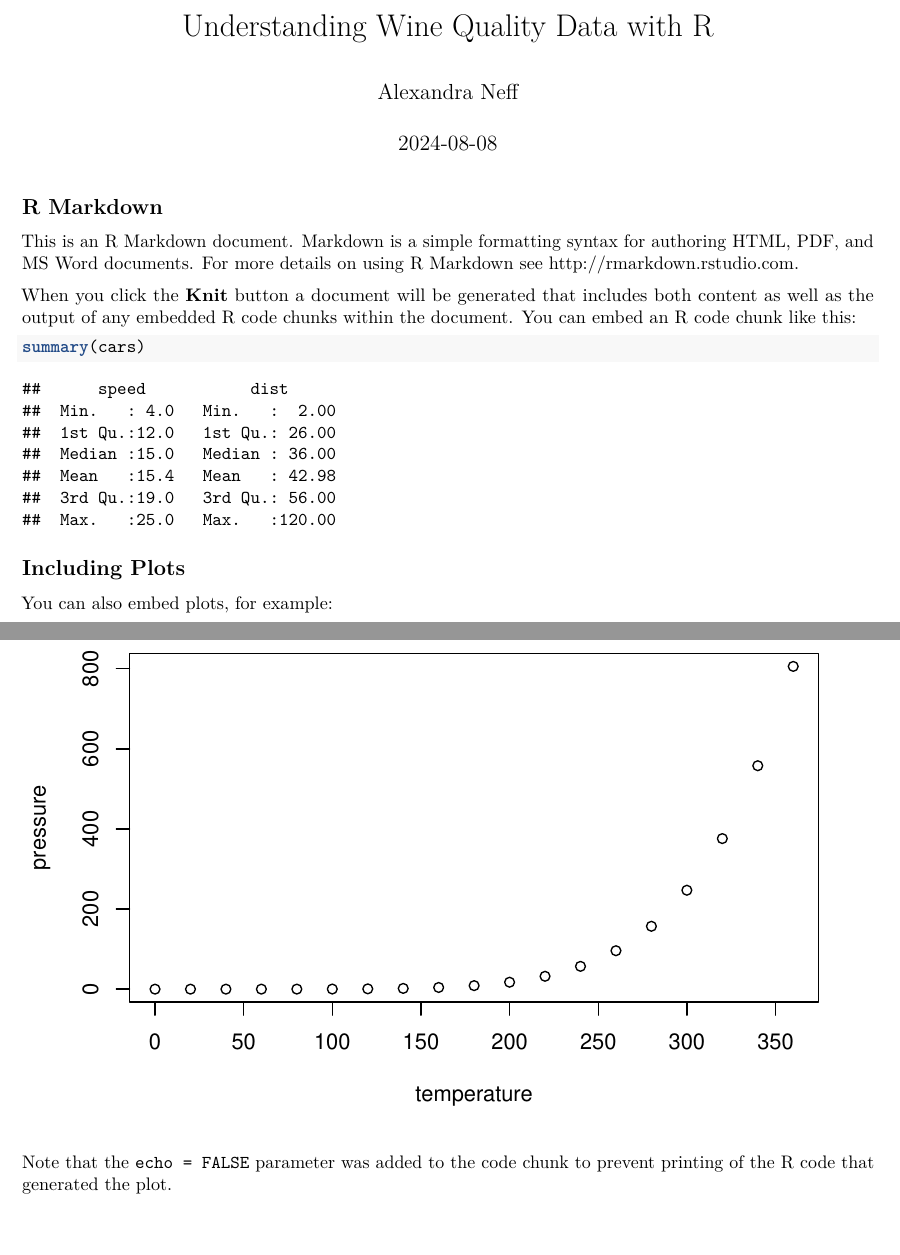
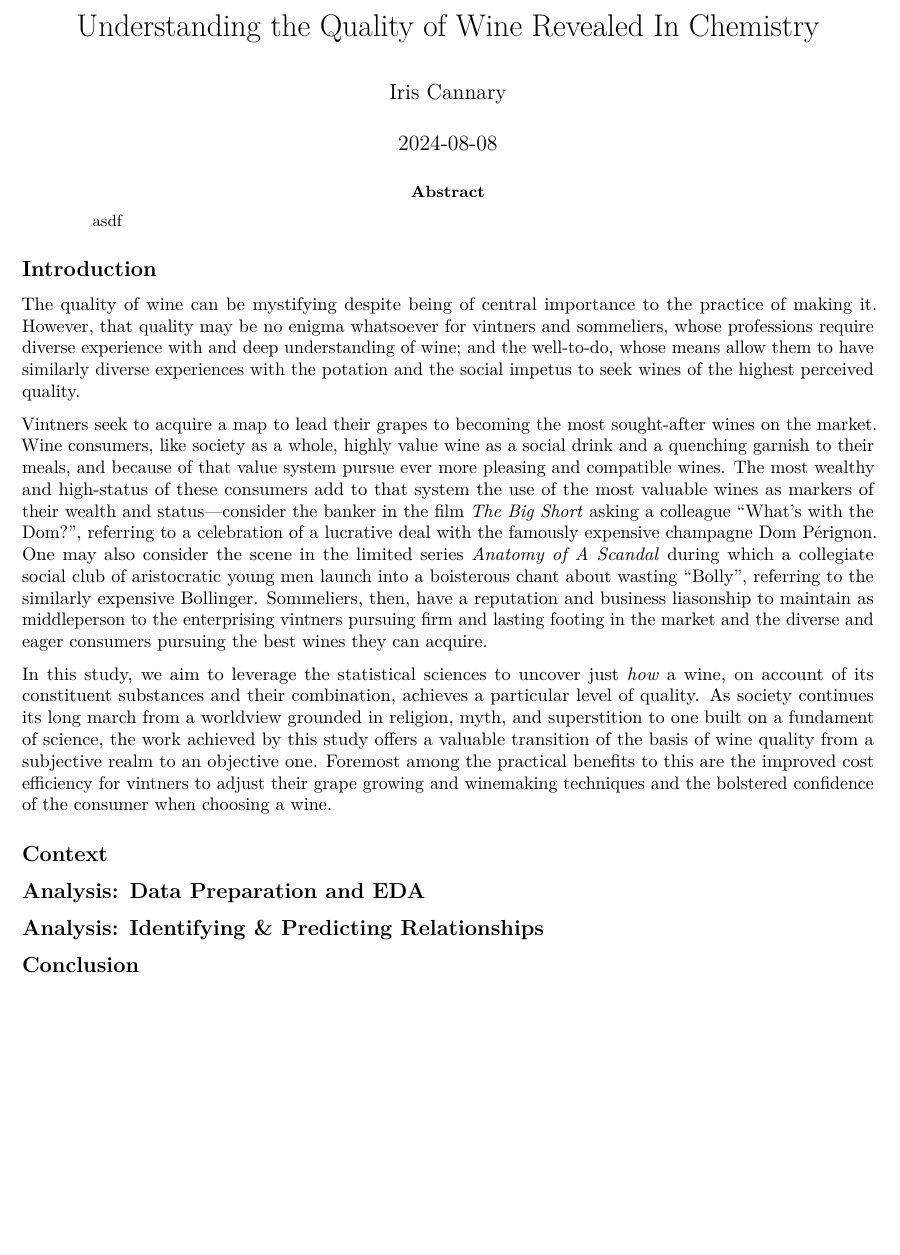
Before and after one commit to mustang-lexie/DDS_WineQuality, an R Markdown document (WineQuality.Rmd): two parts of pages 1 and 2 of 2 before the commit and part of the page after it, the two joined at a grey line, cut at the place of the change, the shorter picture padded with empty space. Rendered offline with R 4.5, knitr and Pandoc, then LaTeX, with nearby package versions.

Commit message:
8aug24-16:28

````diff
--- a/WineQuality.Rmd
+++ b/WineQuality.Rmd
@@ -1,3 +1,2 @@
 ---
-title: "Understanding Wine Quality Data with R"
-author: "Alexandra Neff"
+title: "Understanding the Quality of Wine Revealed In Chemistry"
@@ -9,22 +12,20 @@ output: pdf_document
 knitr::opts_chunk$set(echo = TRUE)
 ```
 
-## R Markdown
+## Introduction
+The quality of wine can be mystifying despite being of central importance to the practice of making it.  However, that quality may be no enigma whatsoever for vintners and sommeliers, whose professions require diverse experience with and deep understanding of wine; and the well-to-do, whose means allow them to have similarly diverse experiences with the potation and the social impetus to seek wines of the highest perceived quality.
 
-This is an R Markdown document. Markdown is a simple formatting syntax for authoring HTML, PDF, and MS Word documents. For more details on using R Markdown see <http://rmarkdown.rstudio.com>.
+Vintners seek to acquire a map to lead their grapes to becoming the most sought-after wines on the market.  Wine consumers, like society as a whole, highly value wine as a social drink and a quenching garnish to their meals, and because of that value system pursue ever more pleasing and compatible wines.  The most wealthy and high-status of these consumers add to that system the use of the most valuable wines as markers of their wealth and status—consider the banker in the film *The Big Short* asking a colleague "What's with the Dom?", referring to a celebration of a lucrative deal with the famously expensive champagne Dom Pérignon.  One may also consider the scene in the limited series *Anatomy of A Scandal* during which a collegiate social club of aristocratic young men launch into a boisterous chant about wasting "Bolly", referring to the similarly expensive Bollinger.  Sommeliers, then, have a reputation and business liasonship to maintain as middleperson to the enterprising vintners pursuing firm and lasting footing in the market and the diverse and eager consumers pursuing the best wines they can acquire.
 
-When you click the **Knit** button a document will be generated that includes both content as well as the output of any embedded R code chunks within the document. You can embed an R code chunk like this:
+In this study, we aim to leverage the statistical sciences to uncover just *how* a wine, on account of its constituent substances and their combination, achieves a particular level of quality.  As society continues its long march from a worldview grounded in religion, myth, and superstition to one built on a fundament of science, the work achieved by this study offers a valuable transition of the basis of wine quality from a subjective realm to an objective one.  Foremost among the practical benefits to this are the improved cost efficiency for vintners to adjust their grape growing and winemaking techniques and the bolstered confidence of the consumer when choosing a wine.
 
-```{r cars}
-summary(cars)
-```
+## Context
 
-## Including Plots
 
-You can also embed plots, for example:
+## Analysis: Data Preparation and EDA
 
-```{r pressure, echo=FALSE}
-plot(pressure)
-```
 
-Note that the `echo = FALSE` parameter was added to the code chunk to prevent printing of the R code that generated the plot.
+## Analysis: Identifying & Predicting Relationships
+
+
+## Conclusion
````
Also changed, not shown: WineQuality.pdf (added), WineQuality.Rmd (4 more changed lines), 1 other file.
